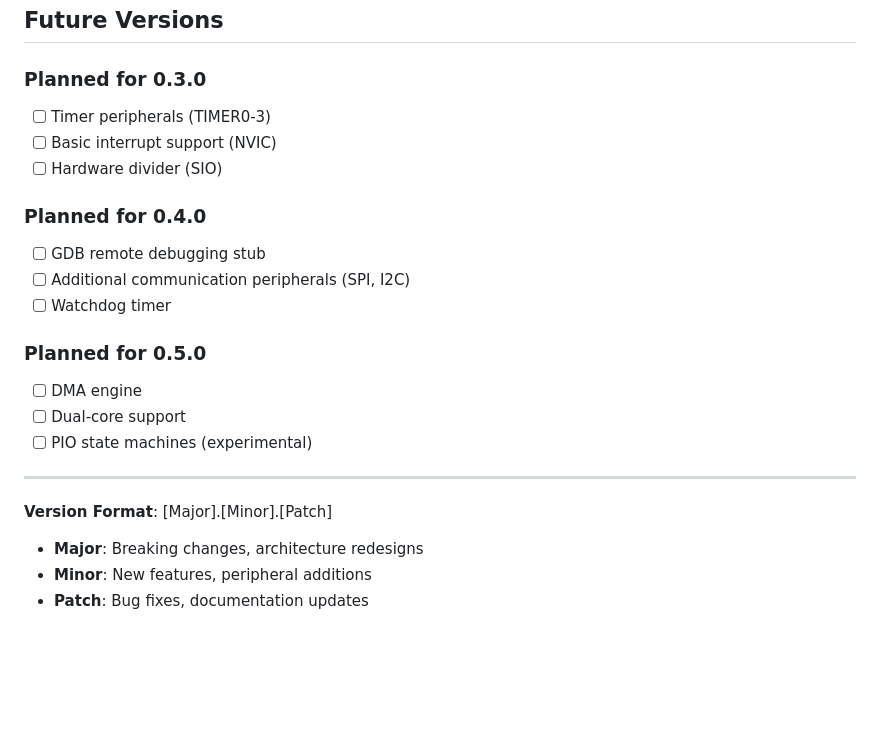
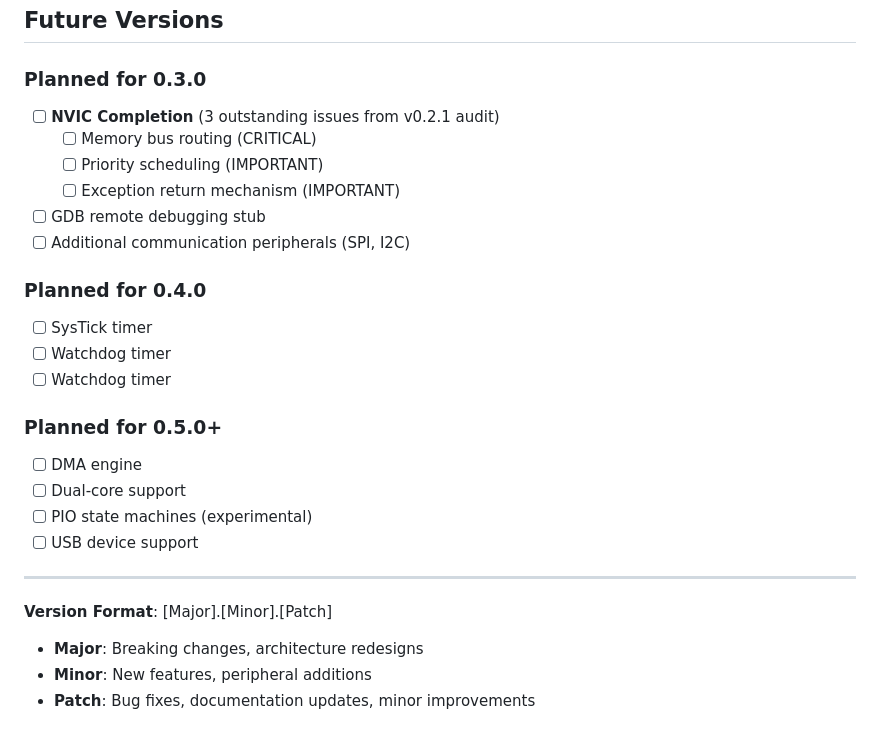
Before and after one commit to Night-Traders-Dev/Bramble, a Markdown page: CHANGELOG.md, the part around the change printed below. Rendered like a GitHub page; blank space fills up the shorter version.

```diff
--- a/CHANGELOG.md
+++ b/CHANGELOG.md
@@ -150,23 +263,27 @@ typedef struct {
 ## Future Versions
 
 ### Planned for 0.3.0
-- [ ] Timer peripherals (TIMER0-3)
-- [ ] Basic interrupt support (NVIC)
-- [ ] Hardware divider (SIO)
+- [ ] **NVIC Completion** (3 outstanding issues from v0.2.1 audit)
+  - [ ] Memory bus routing (CRITICAL)
+  - [ ] Priority scheduling (IMPORTANT)
+  - [ ] Exception return mechanism (IMPORTANT)
+- [ ] GDB remote debugging stub
+- [ ] Additional communication peripherals (SPI, I2C)
 
 ### Planned for 0.4.0
-- [ ] GDB remote debugging stub
-- [ ] Additional communication peripherals (SPI, I2C)
+- [ ] SysTick timer
+- [ ] Watchdog timer
 - [ ] Watchdog timer
 
-### Planned for 0.5.0
+### Planned for 0.5.0+
 - [ ] DMA engine
 - [ ] Dual-core support
 - [ ] PIO state machines (experimental)
+- [ ] USB device support
 
 ---
 
 **Version Format**: [Major].[Minor].[Patch]
 - **Major**: Breaking changes, architecture redesigns
 - **Minor**: New features, peripheral additions
-- **Patch**: Bug fixes, documentation updates
+- **Patch**: Bug fixes, documentation updates, minor improvements
```
Also changed, not shown: other parts of CHANGELOG.md (+113 -0 lines).
